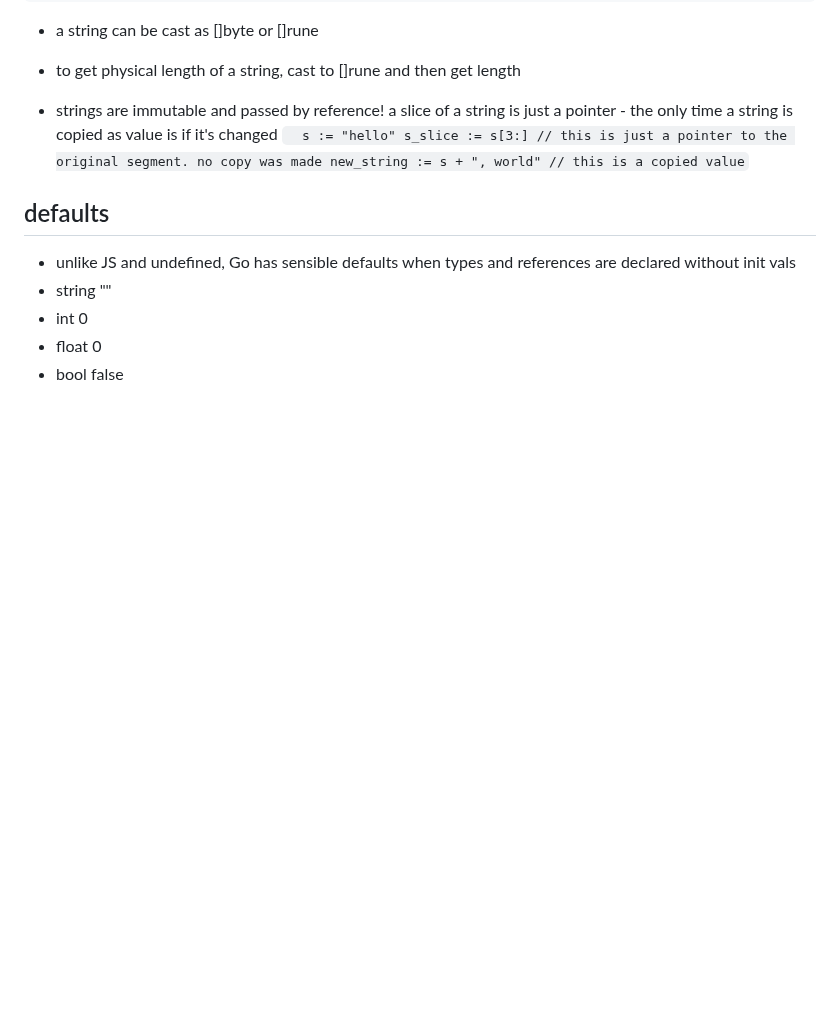
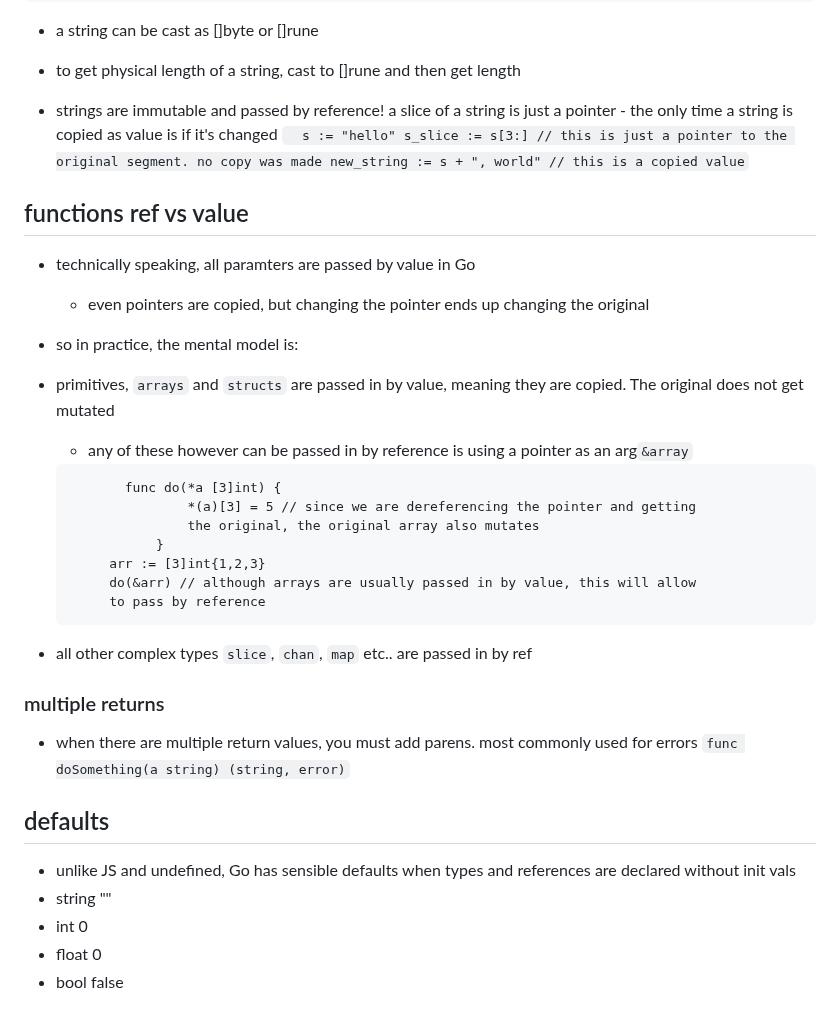
Before and after one commit to h15200/notes, a Markdown page: go.md, the part around one of its changes. Rendered like a GitHub page; blank space fills up the shorter version.

````diff
--- a/go.md
+++ b/go.md
@@ -55,6 +55,35 @@ fmt.Println(len(s)) // 3 since 3 bytes
 s_slice := s[3:] // this is just a pointer to the original segment. no copy was made
 new_string := s + ", world" // this is a copied value`
 
+## functions ref vs value
+
+- technically speaking, all paramters are passed by value in Go
+  - even pointers are copied, but changing the pointer ends up changing the original
+- so in practice, the mental model is:
+
+- primitives, `arrays` and `structs` are passed in by value, meaning they are
+  copied. The original does not get mutated
+
+  - any of these however can be passed in by reference is using a pointer as an arg`&array`
+
+  ```
+         func do(*a [3]int) {
+                 *(a)[3] = 5 // since we are dereferencing the pointer and getting
+                 the original, the original array also mutates
+             }
+       arr := [3]int{1,2,3}
+       do(&arr) // although arrays are usually passed in by value, this will allow
+       to pass by reference
+  ```
+
+- all other complex types `slice`, `chan`, `map` etc.. are passed in by ref
+
+### multiple returns
+
+- when there are multiple return values, you must add parens. most commonly
+  used for errors
+  `func doSomething(a string) (string, error)`
+
 ## defaults
 
 - unlike JS and undefined, Go has sensible defaults when types and references are declared without init vals
````
Also changed, not shown: other parts of go.md (+52 -1 lines).
